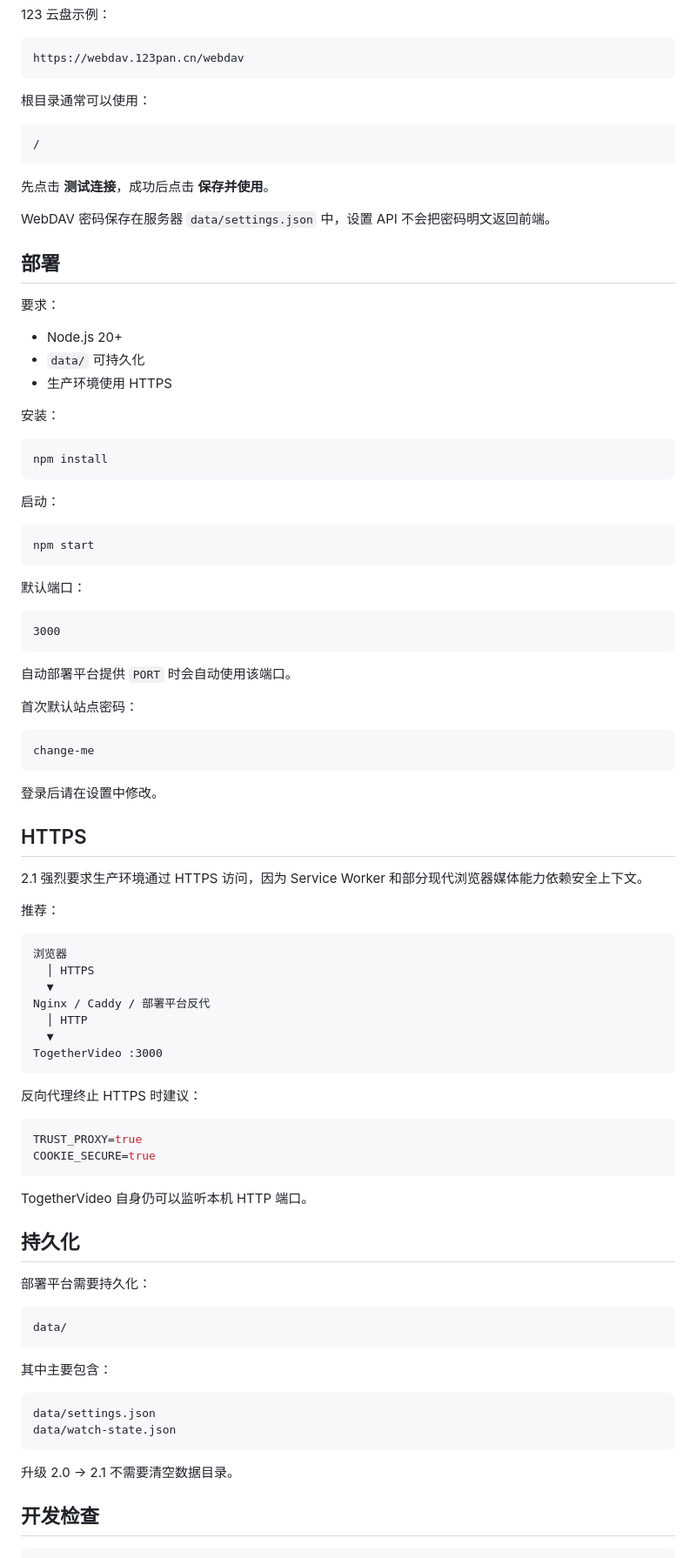
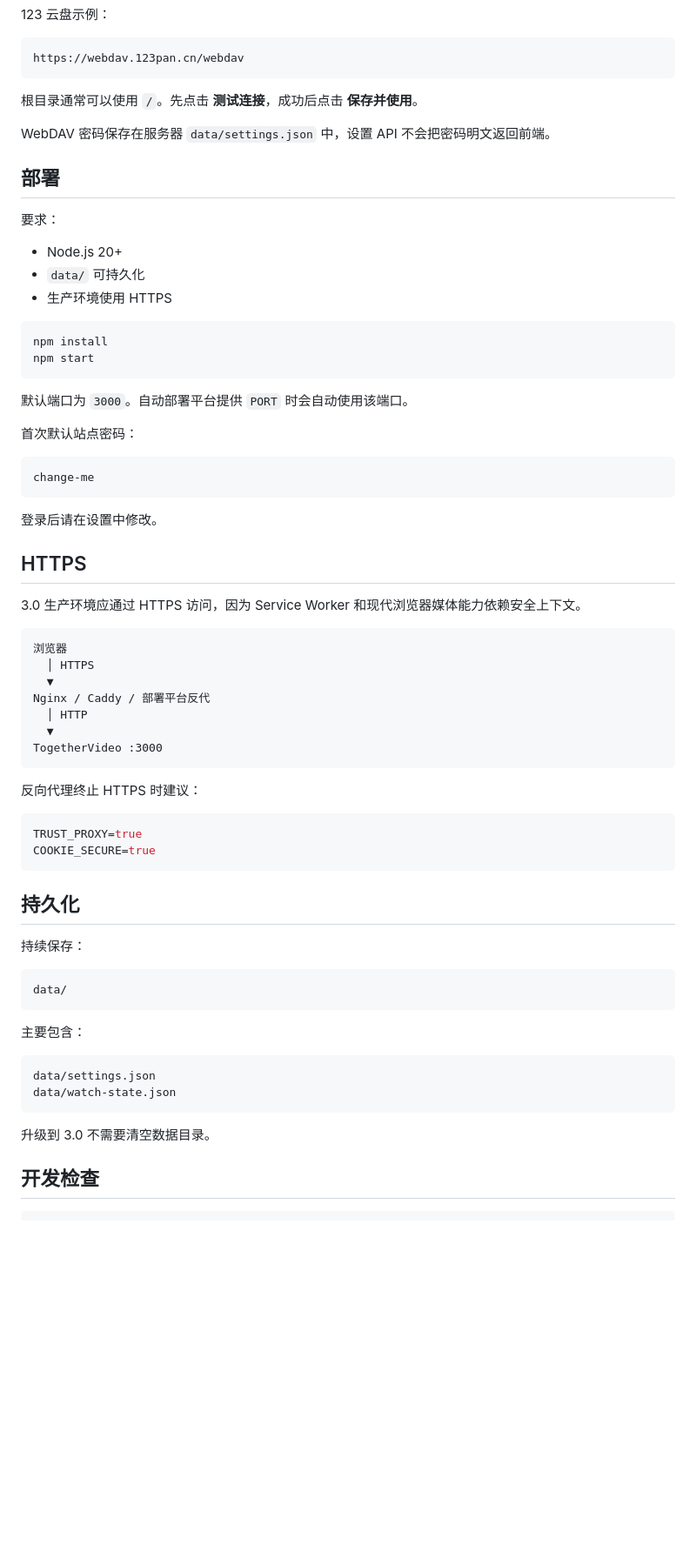
Before and after one commit to Aaron-0303/TogetherVideo, a Markdown page: README.md, the part around one of its changes. Shown at 87% size. Drawn GitHub-style; blank space fills up the shorter version.

````diff
--- a/README.md
+++ b/README.md
@@ -125,13 +129,7 @@ WebDAV 地址
 https://webdav.123pan.cn/webdav
 ```
 
-根目录通常可以使用：
-
-```text
-/
-```
-
-先点击 **测试连接**，成功后点击 **保存并使用**。
+根目录通常可以使用 `/`。先点击 **测试连接**，成功后点击 **保存并使用**。
 
 WebDAV 密码保存在服务器 `data/settings.json` 中，设置 API 不会把密码明文返回前端。
 
@@ -143,25 +141,12 @@ WebDAV 密码保存在服务器 `data/settings.json` 中，设置 API 不会把
 - `data/` 可持久化
 - 生产环境使用 HTTPS
 
-安装：
-
 ```bash
 npm install
-```
-
-启动：
-
-```bash
 npm start
 ```
 
-默认端口：
-
-```text
-3000
-```
-
-自动部署平台提供 `PORT` 时会自动使用该端口。
+默认端口为 `3000`。自动部署平台提供 `PORT` 时会自动使用该端口。
 
 首次默认站点密码：
 
@@ -173,9 +158,7 @@ change-me
 
 ## HTTPS
 
-2.1 强烈要求生产环境通过 HTTPS 访问，因为 Service Worker 和部分现代浏览器媒体能力依赖安全上下文。
-
-推荐：
+3.0 生产环境应通过 HTTPS 访问，因为 Service Worker 和现代浏览器媒体能力依赖安全上下文。
 
 ```text
 浏览器
@@ -194,24 +177,22 @@ TRUST_PROXY=true
 COOKIE_SECURE=true
 ```
 
-TogetherVideo 自身仍可以监听本机 HTTP 端口。
-
 ## 持久化
 
-部署平台需要持久化：
+持续保存：
 
 ```text
 data/
 ```
 
-其中主要包含：
+主要包含：
 
 ```text
 data/settings.json
 data/watch-state.json
 ```
 
-升级 2.0 → 2.1 不需要清空数据目录。
+升级到 3.0 不需要清空数据目录。
 
 ## 开发检查
 
````
Also changed, not shown: other parts of README.md (+55 -49 lines).
